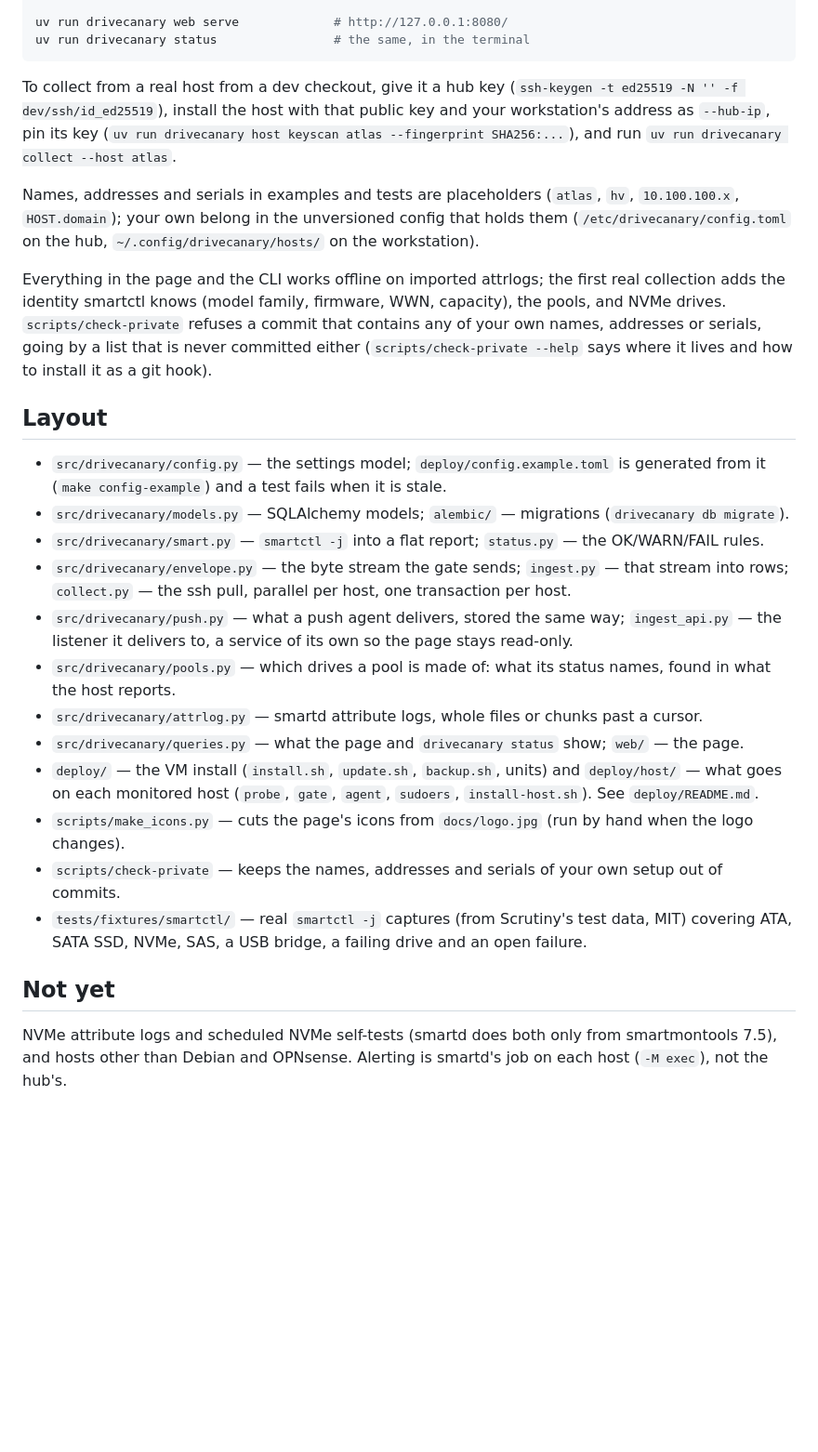
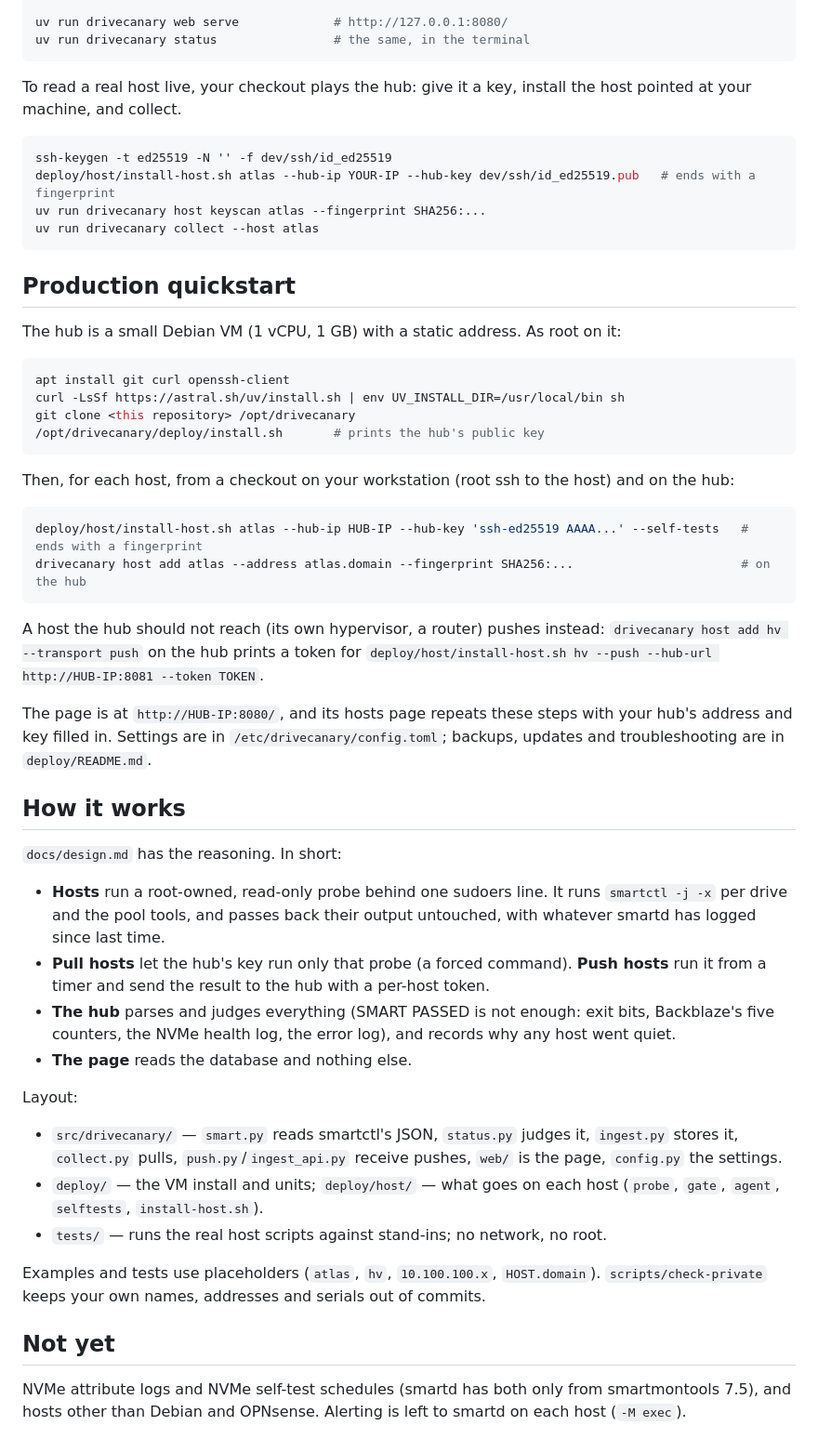
Before and after one commit to mattculler/drivecanary, a Markdown page: README.md, the part around one of its changes. Shown at 93% size. Drawn GitHub-style; blank space fills up the shorter version.

````diff
--- a/README.md
+++ b/README.md
@@ -83,42 +35,66 @@ uv run drivecanary web serve             # http://127.0.0.1:8080/
 uv run drivecanary status                # the same, in the terminal
 ```
 
-To collect from a real host from a dev checkout, give it a hub key
-(`ssh-keygen -t ed25519 -N '' -f dev/ssh/id_ed25519`), install the host with that public key and your
-workstation's address as `--hub-ip`, pin its key (`uv run drivecanary host keyscan atlas --fingerprint
-SHA256:...`), and run `uv run drivecanary collect --host atlas`.
+To read a real host live, your checkout plays the hub: give it a key, install the host pointed at your
+machine, and collect.
 
-Names, addresses and serials in examples and tests are placeholders (`atlas`, `hv`, `10.100.100.x`,
-`HOST.domain`); your own belong in the unversioned config that holds them (`/etc/drivecanary/config.toml` on
-the hub, `~/.config/drivecanary/hosts/` on the workstation).
+```bash
+ssh-keygen -t ed25519 -N '' -f dev/ssh/id_ed25519
+deploy/host/install-host.sh atlas --hub-ip YOUR-IP --hub-key dev/ssh/id_ed25519.pub   # ends with a fingerprint
+uv run drivecanary host keyscan atlas --fingerprint SHA256:...
+uv run drivecanary collect --host atlas
+```
 
-Everything in the page and the CLI works offline on imported attrlogs; the first real collection adds the
-identity smartctl knows (model family, firmware, WWN, capacity), the pools, and NVMe drives. `scripts/check-private`
-refuses a commit that contains any of your own names, addresses or serials, going by a list that is never
-committed either (`scripts/check-private --help` says where it lives and how to install it as a git hook).
+## Production quickstart
 
-## Layout
+The hub is a small Debian VM (1 vCPU, 1 GB) with a static address. As root on it:
 
-- `src/drivecanary/config.py` — the settings model; `deploy/config.example.toml` is generated from it
-  (`make config-example`) and a test fails when it is stale.
-- `src/drivecanary/models.py` — SQLAlchemy models; `alembic/` — migrations (`drivecanary db migrate`).
-- `src/drivecanary/smart.py` — `smartctl -j` into a flat report; `status.py` — the OK/WARN/FAIL rules.
-- `src/drivecanary/envelope.py` — the byte stream the gate sends; `ingest.py` — that stream into rows;
-  `collect.py` — the ssh pull, parallel per host, one transaction per host.
-- `src/drivecanary/push.py` — what a push agent delivers, stored the same way; `ingest_api.py` — the
-  listener it delivers to, a service of its own so the page stays read-only.
-- `src/drivecanary/pools.py` — which drives a pool is made of: what its status names, found in what the
-  host reports.
-- `src/drivecanary/attrlog.py` — smartd attribute logs, whole files or chunks past a cursor.
-- `src/drivecanary/queries.py` — what the page and `drivecanary status` show; `web/` — the page.
-- `deploy/` — the VM install (`install.sh`, `update.sh`, `backup.sh`, units) and `deploy/host/` — what goes
-  on each monitored host (`probe`, `gate`, `agent`, `sudoers`, `install-host.sh`). See `deploy/README.md`.
-- `scripts/make_icons.py` — cuts the page's icons from `docs/logo.jpg` (run by hand when the logo changes).
-- `scripts/check-private` — keeps the names, addresses and serials of your own setup out of commits.
-- `tests/fixtures/smartctl/` — real `smartctl -j` captures (from Scrutiny's test data, MIT) covering ATA,
-  SATA SSD, NVMe, SAS, a USB bridge, a failing drive and an open failure.
+```bash
+apt install git curl openssh-client
+curl -LsSf https://astral.sh/uv/install.sh | env UV_INSTALL_DIR=/usr/local/bin sh
+git clone <this repository> /opt/drivecanary
+/opt/drivecanary/deploy/install.sh       # prints the hub's public key
+```
+
+Then, for each host, from a checkout on your workstation (root ssh to the host) and on the hub:
+
+```bash
+deploy/host/install-host.sh atlas --hub-ip HUB-IP --hub-key 'ssh-ed25519 AAAA...' --self-tests   # ends with a fingerprint
+drivecanary host add atlas --address atlas.domain --fingerprint SHA256:...                       # on the hub
+```
+
+A host the hub should not reach (its own hypervisor, a router) pushes instead:
+`drivecanary host add hv --transport push` on the hub prints a token for
+`deploy/host/install-host.sh hv --push --hub-url http://HUB-IP:8081 --token TOKEN`.
+
+The page is at `http://HUB-IP:8080/`, and its hosts page repeats these steps with your hub's address and key
+filled in. Settings are in `/etc/drivecanary/config.toml`; backups, updates and troubleshooting are in
+`deploy/README.md`.
+
+## How it works
+
+`docs/design.md` has the reasoning. In short:
+
+- **Hosts** run a root-owned, read-only probe behind one sudoers line. It runs `smartctl -j -x` per drive and
+  the pool tools, and passes back their output untouched, with whatever smartd has logged since last time.
+- **Pull hosts** let the hub's key run only that probe (a forced command). **Push hosts** run it from a timer
+  and send the result to the hub with a per-host token.
+- **The hub** parses and judges everything (SMART PASSED is not enough: exit bits, Backblaze's five counters,
+  the NVMe health log, the error log), and records why any host went quiet.
+- **The page** reads the database and nothing else.
+
+Layout:
+
+- `src/drivecanary/` — `smart.py` reads smartctl's JSON, `status.py` judges it, `ingest.py` stores it,
+  `collect.py` pulls, `push.py`/`ingest_api.py` receive pushes, `web/` is the page, `config.py` the settings.
+- `deploy/` — the VM install and units; `deploy/host/` — what goes on each host (`probe`, `gate`, `agent`,
+  `selftests`, `install-host.sh`).
+- `tests/` — runs the real host scripts against stand-ins; no network, no root.
+
+Examples and tests use placeholders (`atlas`, `hv`, `10.100.100.x`, `HOST.domain`). `scripts/check-private`
+keeps your own names, addresses and serials out of commits.
 
 ## Not yet
 
-NVMe attribute logs and scheduled NVMe self-tests (smartd does both only from smartmontools 7.5), and hosts
-other than Debian and OPNsense. Alerting is smartd's job on each host (`-M exec`), not the hub's.
+NVMe attribute logs and NVMe self-test schedules (smartd has both only from smartmontools 7.5), and hosts
+other than Debian and OPNsense. Alerting is left to smartd on each host (`-M exec`).
````
Also changed, not shown: other parts of README.md (+16 -64 lines).
